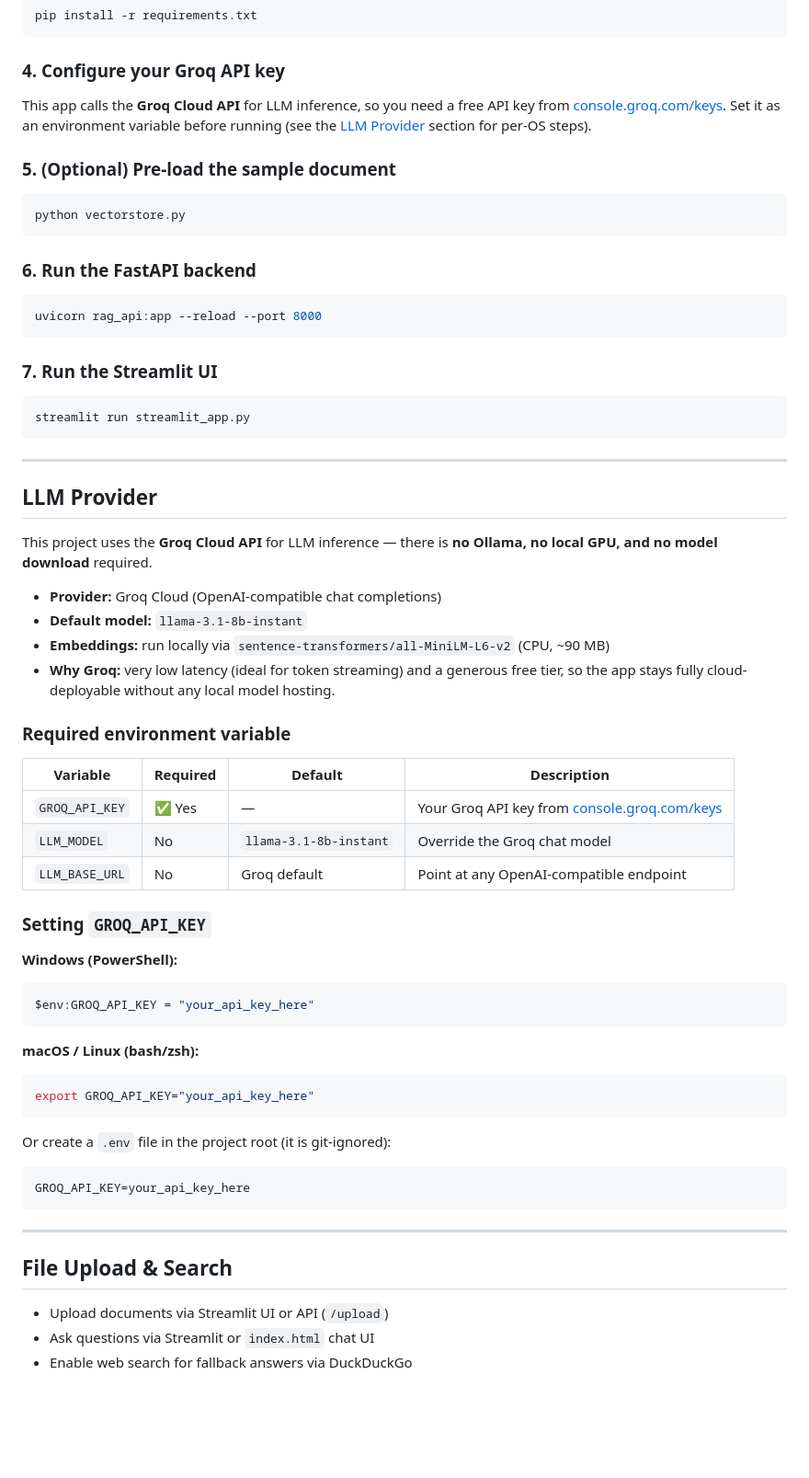
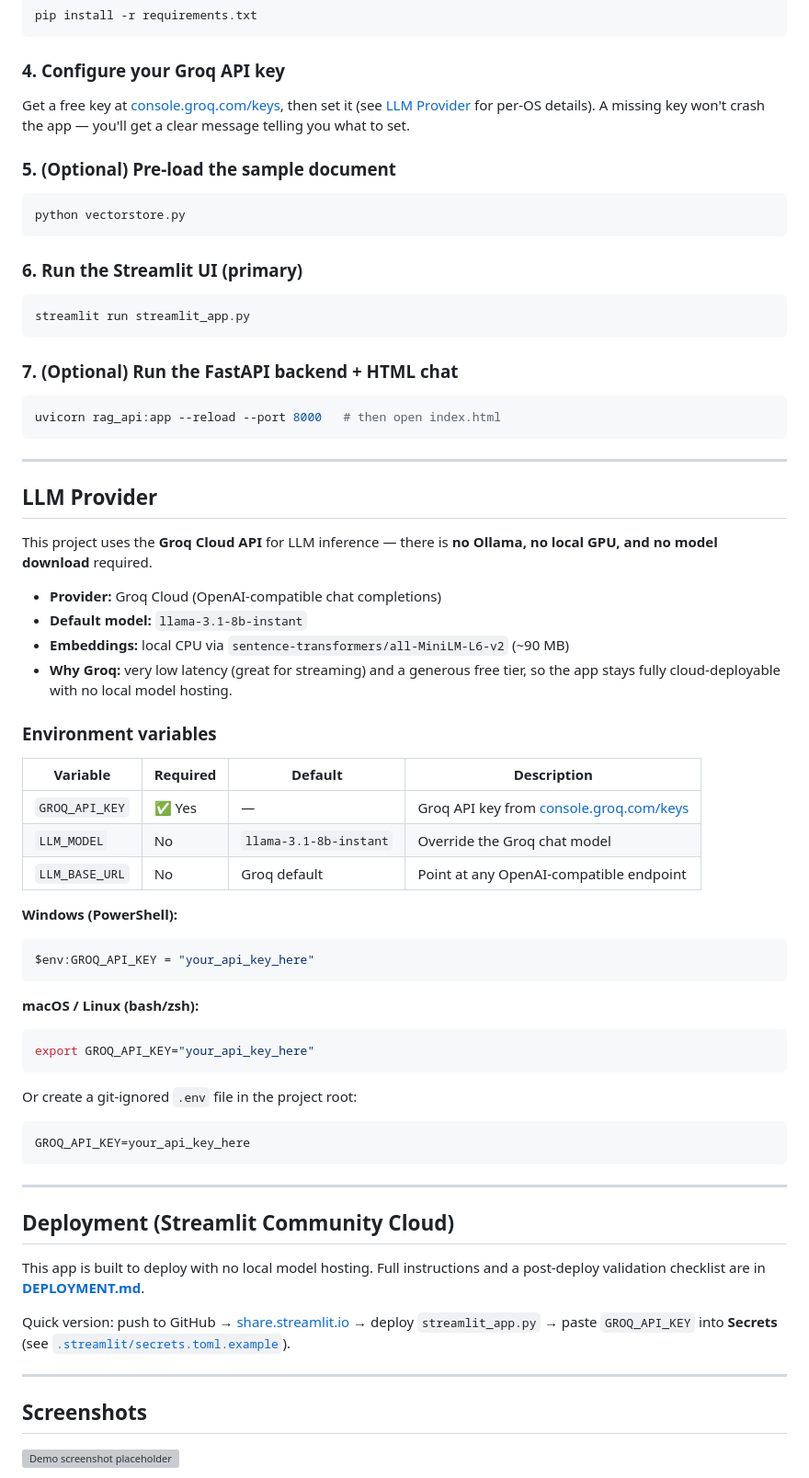
Before and after one commit to satyamshivam13/PDF_RAG_Chatbot, a Markdown page: README.md, the part around one of its changes. Shown at 92% size. GitHub-like rendering; blank space fills up the shorter version; grey boxes are pictures that could not be loaded.

````diff
--- a/README.md
+++ b/README.md
@@ -60,9 +116,9 @@ pip install -r requirements.txt
 
 ### 4. Configure your Groq API key
 
-This app calls the **Groq Cloud API** for LLM inference, so you need a free API key
-from [console.groq.com/keys](https://console.groq.com/keys). Set it as an environment
-variable before running (see the [LLM Provider](#llm-provider) section for per-OS steps).
+Get a free key at [console.groq.com/keys](https://console.groq.com/keys), then set it
+(see [LLM Provider](#llm-provider) for per-OS details). A missing key won't crash the
+app — you'll get a clear message telling you what to set.
 
 ### 5. (Optional) Pre-load the sample document
 
@@ -70,40 +126,38 @@ variable before running (see the [LLM Provider](#llm-provider) section for per-O
 python vectorstore.py
 ```
 
-### 6. Run the FastAPI backend
-
-```bash
-uvicorn rag_api:app --reload --port 8000
-```
-
-### 7. Run the Streamlit UI
+### 6. Run the Streamlit UI (primary)
 
 ```bash
 streamlit run streamlit_app.py
+```
+
+### 7. (Optional) Run the FastAPI backend + HTML chat
+
+```bash
+uvicorn rag_api:app --reload --port 8000   # then open index.html
 ```
 
 ---
 
 ## LLM Provider
 
-This project uses the **Groq Cloud API** for LLM inference — there is **no Ollama, no local
-GPU, and no model download** required.
+This project uses the **Groq Cloud API** for LLM inference — there is **no Ollama,
+no local GPU, and no model download** required.
 
 - **Provider:** Groq Cloud (OpenAI-compatible chat completions)
 - **Default model:** `llama-3.1-8b-instant`
-- **Embeddings:** run locally via `sentence-transformers/all-MiniLM-L6-v2` (CPU, ~90 MB)
-- **Why Groq:** very low latency (ideal for token streaming) and a generous free tier, so the
-  app stays fully cloud-deployable without any local model hosting.
+- **Embeddings:** local CPU via `sentence-transformers/all-MiniLM-L6-v2` (~90 MB)
+- **Why Groq:** very low latency (great for streaming) and a generous free tier, so the
+  app stays fully cloud-deployable with no local model hosting.
 
-### Required environment variable
+### Environment variables
 
 | Variable | Required | Default | Description |
 |---|---|---|---|
-| `GROQ_API_KEY` | ✅ Yes | — | Your Groq API key from [console.groq.com/keys](https://console.groq.com/keys) |
+| `GROQ_API_KEY` | ✅ Yes | — | Groq API key from [console.groq.com/keys](https://console.groq.com/keys) |
 | `LLM_MODEL` | No | `llama-3.1-8b-instant` | Override the Groq chat model |
 | `LLM_BASE_URL` | No | Groq default | Point at any OpenAI-compatible endpoint |
-
-### Setting `GROQ_API_KEY`
 
 **Windows (PowerShell):**
 ```powershell
@@ -115,15 +169,26 @@ $env:GROQ_API_KEY = "your_api_key_here"
 export GROQ_API_KEY="your_api_key_here"
 ```
 
-Or create a `.env` file in the project root (it is git-ignored):
+Or create a git-ignored `.env` file in the project root:
 ```env
 GROQ_API_KEY=your_api_key_here
 ```
 
 ---
 
-## File Upload & Search
+## Deployment (Streamlit Community Cloud)
 
-- Upload documents via Streamlit UI or API (`/upload`)
-- Ask questions via Streamlit or `index.html` chat UI
-- Enable web search for fallback answers via DuckDuckGo
+This app is built to deploy with no local model hosting. Full instructions and a
+post-deploy validation checklist are in **[DEPLOYMENT.md](DEPLOYMENT.md)**.
+
+Quick version: push to GitHub → [share.streamlit.io](https://share.streamlit.io) →
+deploy `streamlit_app.py` → paste `GROQ_API_KEY` into **Secrets** (see
+[`.streamlit/secrets.toml.example`](.streamlit/secrets.toml.example)).
+
+---
+
+## Screenshots
+
+<!-- TODO: add a real screenshot after deployment -->
+![Demo screenshot placeholder](docs/screenshot.png)
+
````
Also changed, not shown: other parts of README.md (+105 -24 lines).
